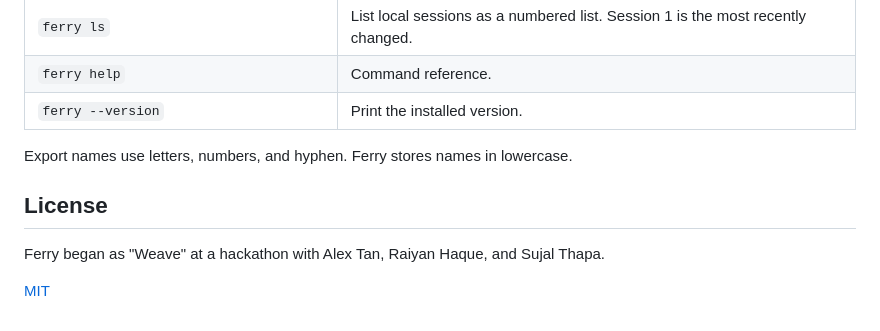
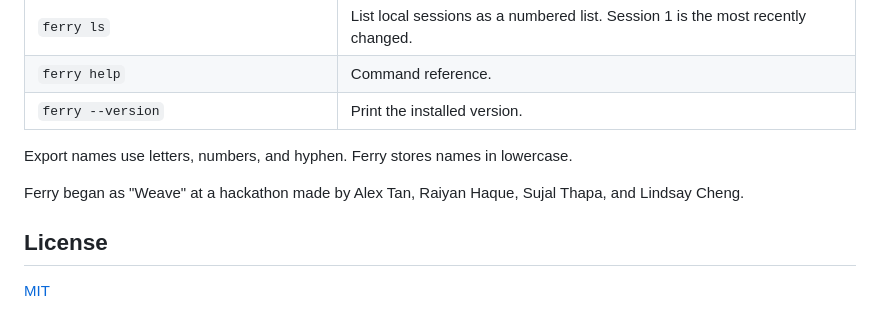
Before and after one commit to lindsay-cheng/ferry, a Markdown page: README.md, the part around the change. Drawn GitHub-style.

Commit message:
Move credit above License
The credit line sat under the License heading and split that section from
the MIT link. It now sits above License.

```diff
--- a/README.md
+++ b/README.md
@@ -92,8 +92,8 @@ The export is the raw session. If computer A pasted a secret into Claude, it is
 
 Export names use letters, numbers, and hyphen. Ferry stores names in lowercase.
 
+Ferry began as "Weave" at a hackathon made by Alex Tan, Raiyan Haque, Sujal Thapa, and Lindsay Cheng.
+
 ## License
 
-Ferry began as "Weave" at a hackathon with Alex Tan, Raiyan Haque, and Sujal Thapa.
-
 [MIT](LICENSE)
```
